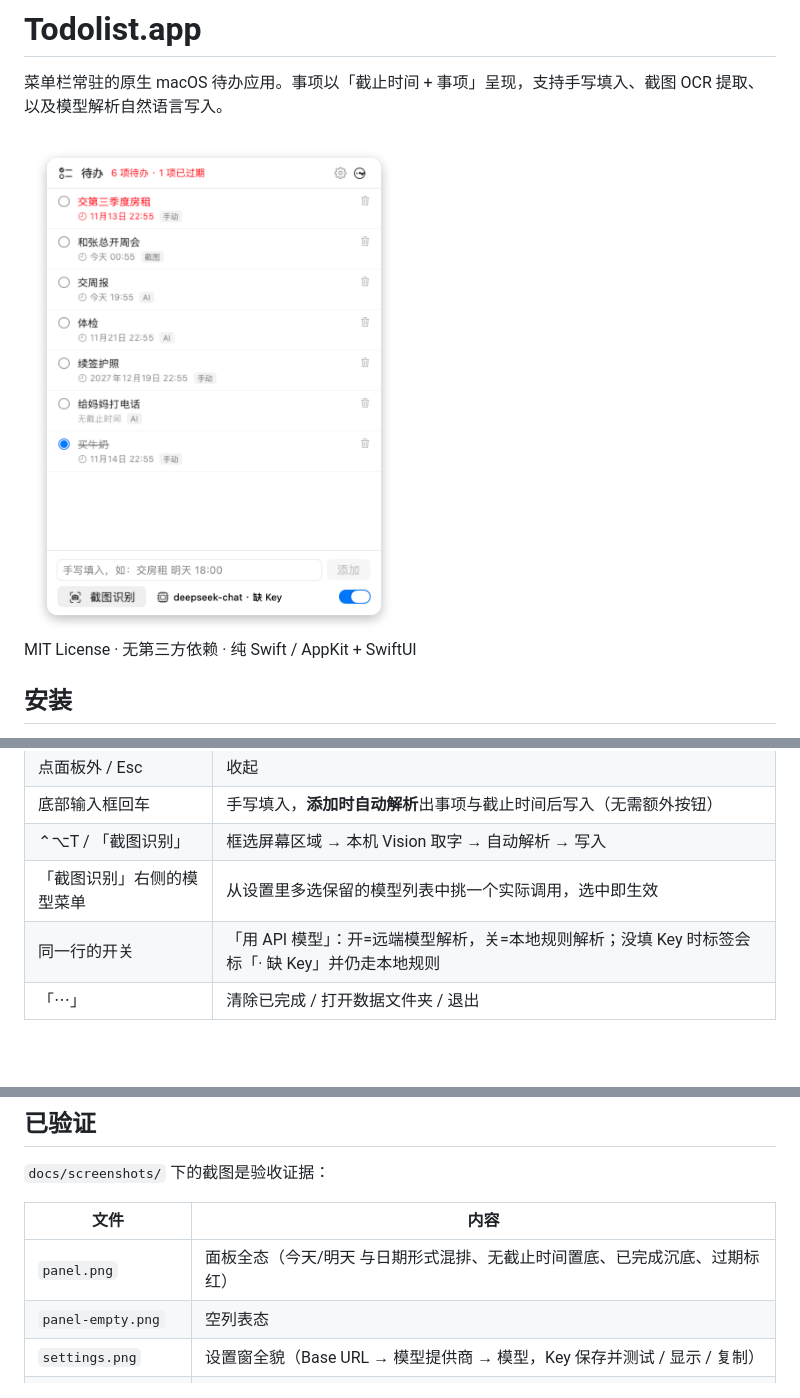
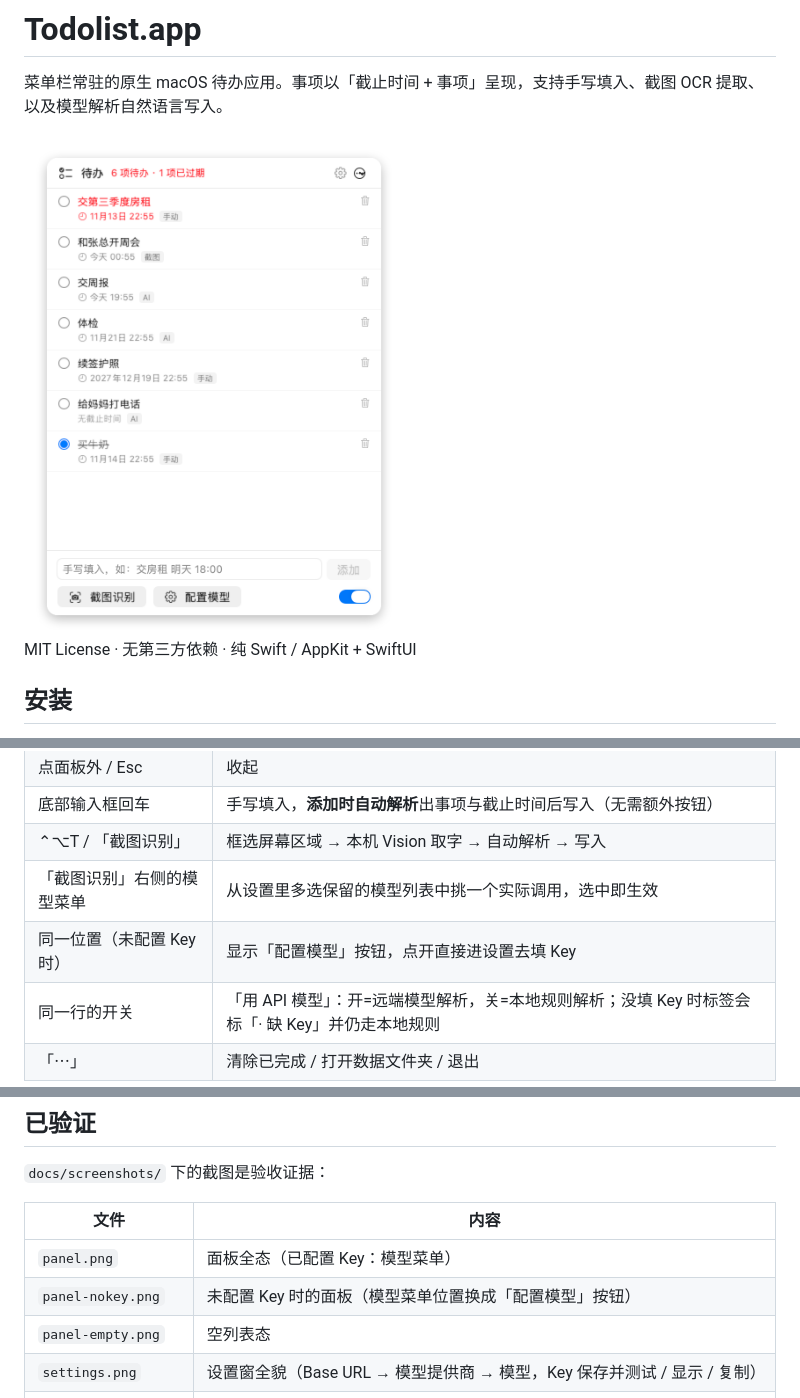
Before and after one commit to Sad-Bee666/Todolist, a Markdown page: README.md, 3 parts joined by grey strips. GitHub-like rendering; pictures changed too: docs/screenshots/panel.png; blank space fills up the shorter version.

Commit message:
feat: 未配置 Key 时面板的模型菜单替换为「配置模型」按钮

```diff
--- a/README.md
+++ b/README.md
@@ -35,6 +35,7 @@ MIT License · 无第三方依赖 · 纯 Swift / AppKit + SwiftUI
 | 底部输入框回车 | 手写填入，**添加时自动解析**出事项与截止时间后写入（无需额外按钮） |
 | ⌃⌥T / 「截图识别」 | 框选屏幕区域 → 本机 Vision 取字 → 自动解析 → 写入 |
 | 「截图识别」右侧的模型菜单 | 从设置里多选保留的模型列表中挑一个实际调用，选中即生效 |
+| 同一位置（未配置 Key 时） | 显示「配置模型」按钮，点开直接进设置去填 Key |
 | 同一行的开关 | 「用 API 模型」：开=远端模型解析，关=本地规则解析；没填 Key 时标签会标「· 缺 Key」并仍走本地规则 |
 | 「⋯」 | 清除已完成 / 打开数据文件夹 / 退出 |
 
@@ -94,7 +95,8 @@ Sources/
 
 | 文件 | 内容 |
 | --- | --- |
-| `panel.png` | 面板全态（今天/明天 与日期形式混排、无截止时间置底、已完成沉底、过期标红） |
+| `panel.png` | 面板全态（已配置 Key：模型菜单） |
+| `panel-nokey.png` | 未配置 Key 时的面板（模型菜单位置换成「配置模型」按钮） |
 | `panel-empty.png` | 空列表态 |
 | `settings.png` | 设置窗全貌（Base URL → 模型提供商 → 模型，Key 保存并测试 / 显示 / 复制） |
 | `model-chooser.png` | 保存 Key 后弹出的可用模型多选框（全选/清空/完成） |
```
Also changed, not shown: docs/screenshots/panel-empty.png, docs/screenshots/panel-nokey.png (added), docs/screenshots/settings.png, 1 other file.
